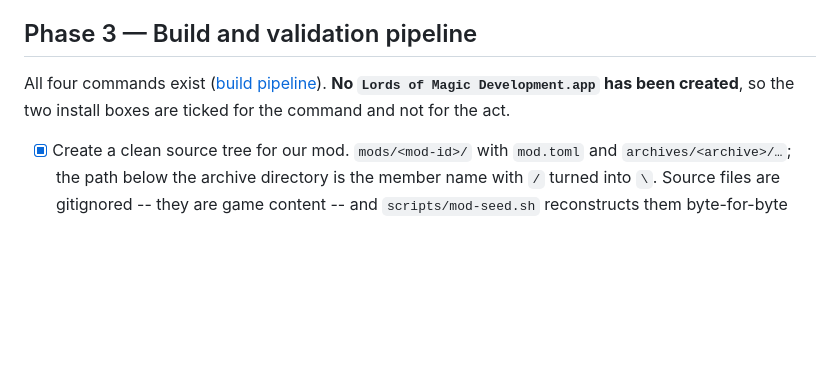
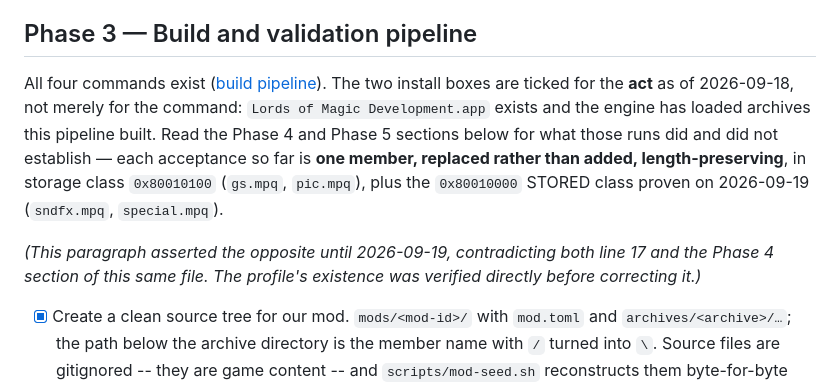
Before and after one commit to jake-bliss/lords-of-magic-modding, a Markdown page: docs/roadmap.md, the part around the change. GitHub-like rendering; blank space fills up the shorter version.

Commit message:
Correct the install boxes: the act happened, on 2026-09-18
Phase 3 claimed "No `Lords of Magic Development.app` has been created, so
the two install boxes are ticked for the command and not for the act."

The app exists -- verified directly in ~/Applications before this edit --
and Phase 4 of this same file records the engine loading a pipeline-built
archive on 2026-09-18. The sentence also contradicted line 17. It is the
same defect the README carried at line 30, found by the same audit, and it
sits in the status section a reader reaches first.

The replacement states what the runs established rather than that they
happened: one member, replaced not added, length-preserving, in storage
class 0x80010100, plus the 0x80010000 STORED class proven 2026-09-19. A
correction that overstates in the other direction would be the same defect
wearing different clothes.

Co-Authored-By: Claude Opus 5 (1M context) <noreply@anthropic.com>

```diff
--- a/docs/roadmap.md
+++ b/docs/roadmap.md
@@ -120,8 +120,15 @@ compatibility story between profiles.
 
 ## Phase 3 — Build and validation pipeline
 
-All four commands exist ([build pipeline](build-pipeline.md)). **No `Lords of Magic Development.app`
-has been created**, so the two install boxes are ticked for the command and not for the act.
+All four commands exist ([build pipeline](build-pipeline.md)). The two install boxes are ticked for
+the **act** as of 2026-09-18, not merely for the command: `Lords of Magic Development.app` exists
+and the engine has loaded archives this pipeline built. Read the Phase 4 and Phase 5 sections below
+for what those runs did and did not establish — each acceptance so far is **one member, replaced
+rather than added, length-preserving**, in storage class `0x80010100` (`gs.mpq`, `pic.mpq`), plus
+the `0x80010000` STORED class proven on 2026-09-19 (`sndfx.mpq`, `special.mpq`).
+
+*(This paragraph asserted the opposite until 2026-09-19, contradicting both line 17 and the Phase 4
+section of this same file. The profile's existence was verified directly before correcting it.)*
 
 - [x] Create a clean source tree for our mod. `mods/<mod-id>/` with `mod.toml` and
       `archives/<archive>/…`; the path below the archive directory is the member name with `/`
```
